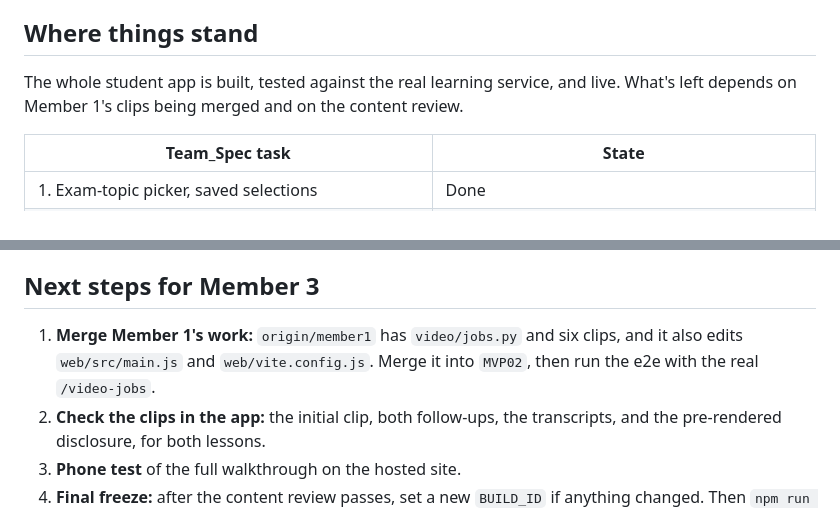
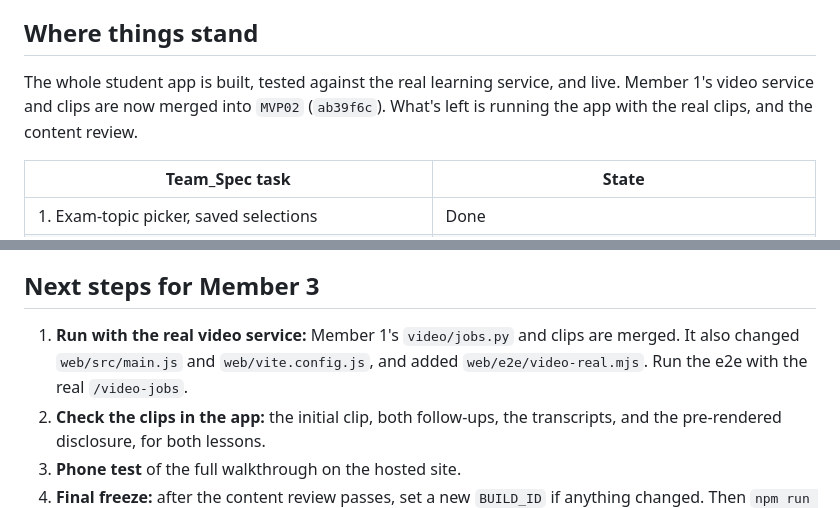
Before and after one commit to skarne21/Clipcademy, a Markdown page: Context/Member3_DEVLOG.md, 2 parts joined by grey strips. Rendered like a GitHub page.

Commit message:
Member 3 log: Member 1's video service is merged

```diff
--- a/Context/Member3_DEVLOG.md
+++ b/Context/Member3_DEVLOG.md
@@ -5,7 +5,7 @@ Period covered: 2026-11-03 · Branch: `MVP02` · Build: `study-2` · Live: https
 
 ## Where things stand
 
-The whole student app is built, tested against the real learning service, and live. What's left depends on Member 1's clips being merged and on the content review.
+The whole student app is built, tested against the real learning service, and live. Member 1's video service and clips are now merged into `MVP02` (`ab39f6c`). What's left is running the app with the real clips, and the content review.
 
 | Team_Spec task | State |
 | --- | --- |
@@ -95,7 +95,7 @@ The React + TS app (`origin/member3`) has 189 unit tests passing, but it isn't u
 
 ## Next steps for Member 3
 
-1. **Merge Member 1's work:** `origin/member1` has `video/jobs.py` and six clips, and it also edits `web/src/main.js` and `web/vite.config.js`. Merge it into `MVP02`, then run the e2e with the real `/video-jobs`.
+1. **Run with the real video service:** Member 1's `video/jobs.py` and clips are merged. It also changed `web/src/main.js` and `web/vite.config.js`, and added `web/e2e/video-real.mjs`. Run the e2e with the real `/video-jobs`.
 2. **Check the clips in the app:** the initial clip, both follow-ups, the transcripts, and the pre-rendered disclosure, for both lessons.
 3. **Phone test** of the full walkthrough on the hosted site.
 4. **Final freeze:** after the content review passes, set a new `BUILD_ID` if anything changed. Then `npm run build` and the e2e against `npm run preview`, then send `dist/` to Member 2 to upload.
```
